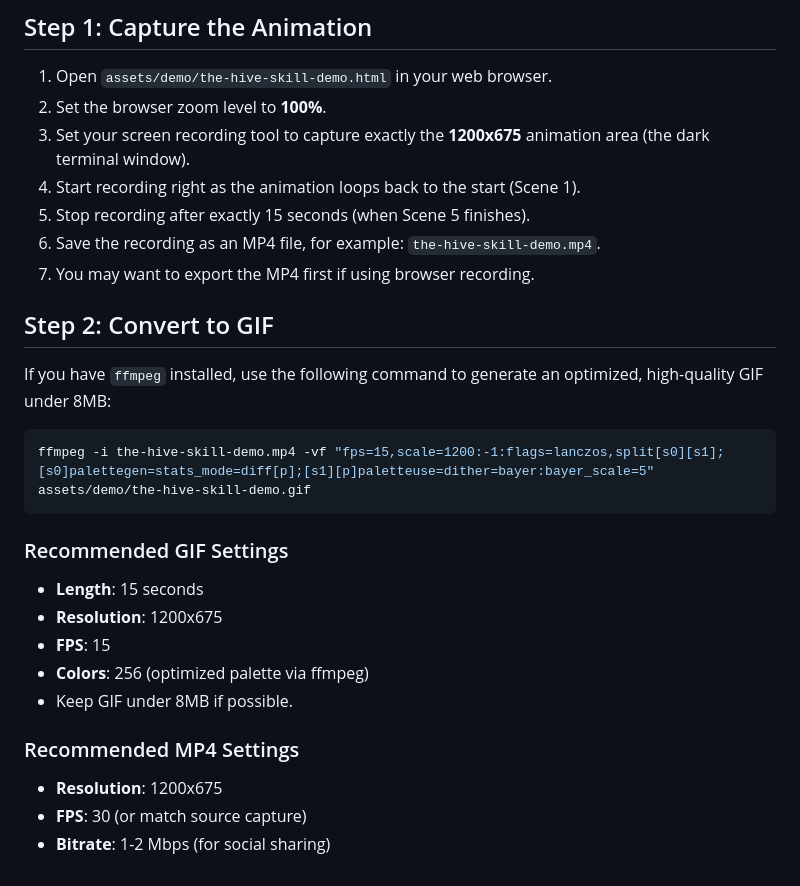
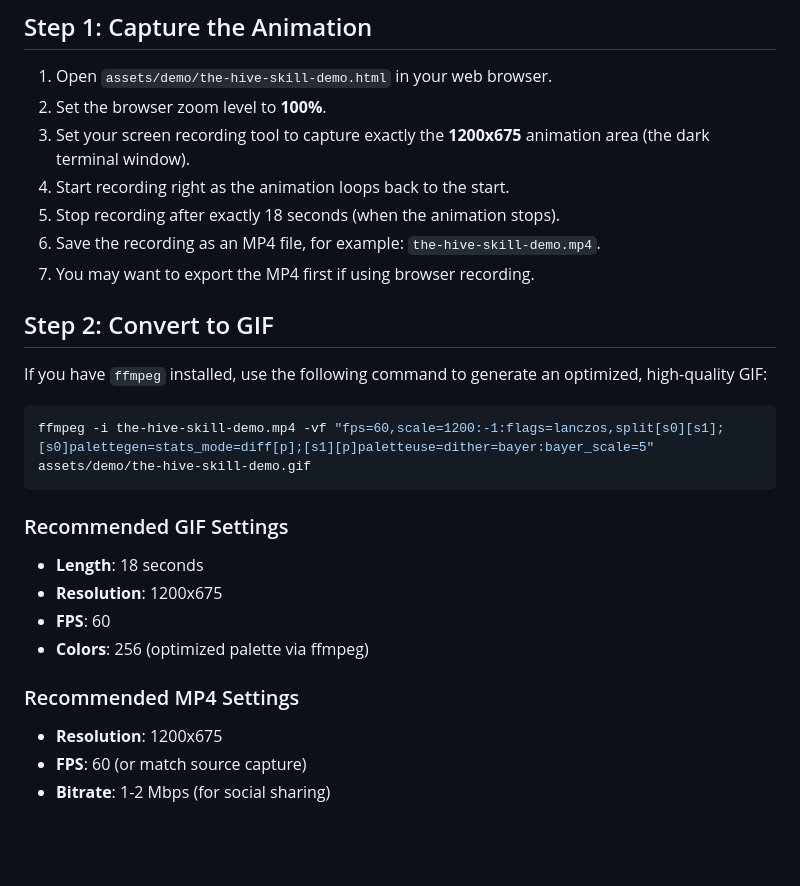
Before and after one commit to yuzuruu29/the-hive-skill, a Markdown page: assets/demo/export-instructions.md, the part around the change. Drawn GitHub-style; blank space fills up the shorter version.

Commit message:
docs: rewrite demo to simulate actual typing at 60fps

````diff
--- a/assets/demo/export-instructions.md
+++ b/assets/demo/export-instructions.md
@@ -10,26 +10,25 @@ This guide explains how to capture the HTML animation and export it as an MP4 or
 1. Open `assets/demo/the-hive-skill-demo.html` in your web browser.
 2. Set the browser zoom level to **100%**.
 3. Set your screen recording tool to capture exactly the **1200x675** animation area (the dark terminal window).
-4. Start recording right as the animation loops back to the start (Scene 1).
-5. Stop recording after exactly 15 seconds (when Scene 5 finishes).
+4. Start recording right as the animation loops back to the start.
+5. Stop recording after exactly 18 seconds (when the animation stops).
 6. Save the recording as an MP4 file, for example: `the-hive-skill-demo.mp4`.
 7. You may want to export the MP4 first if using browser recording.
 
 ## Step 2: Convert to GIF
-If you have `ffmpeg` installed, use the following command to generate an optimized, high-quality GIF under 8MB:
+If you have `ffmpeg` installed, use the following command to generate an optimized, high-quality GIF:
 
 ```bash
-ffmpeg -i the-hive-skill-demo.mp4 -vf "fps=15,scale=1200:-1:flags=lanczos,split[s0][s1];[s0]palettegen=stats_mode=diff[p];[s1][p]paletteuse=dither=bayer:bayer_scale=5" assets/demo/the-hive-skill-demo.gif
+ffmpeg -i the-hive-skill-demo.mp4 -vf "fps=60,scale=1200:-1:flags=lanczos,split[s0][s1];[s0]palettegen=stats_mode=diff[p];[s1][p]paletteuse=dither=bayer:bayer_scale=5" assets/demo/the-hive-skill-demo.gif
 ```
 
 ### Recommended GIF Settings
-- **Length**: 15 seconds
+- **Length**: 18 seconds
 - **Resolution**: 1200x675
-- **FPS**: 15
+- **FPS**: 60
 - **Colors**: 256 (optimized palette via ffmpeg)
-- Keep GIF under 8MB if possible.
 
 ### Recommended MP4 Settings
 - **Resolution**: 1200x675
-- **FPS**: 30 (or match source capture)
+- **FPS**: 60 (or match source capture)
 - **Bitrate**: 1-2 Mbps (for social sharing)
````
Also changed, not shown: assets/demo/the-hive-skill-demo.gif, 2 other files.
